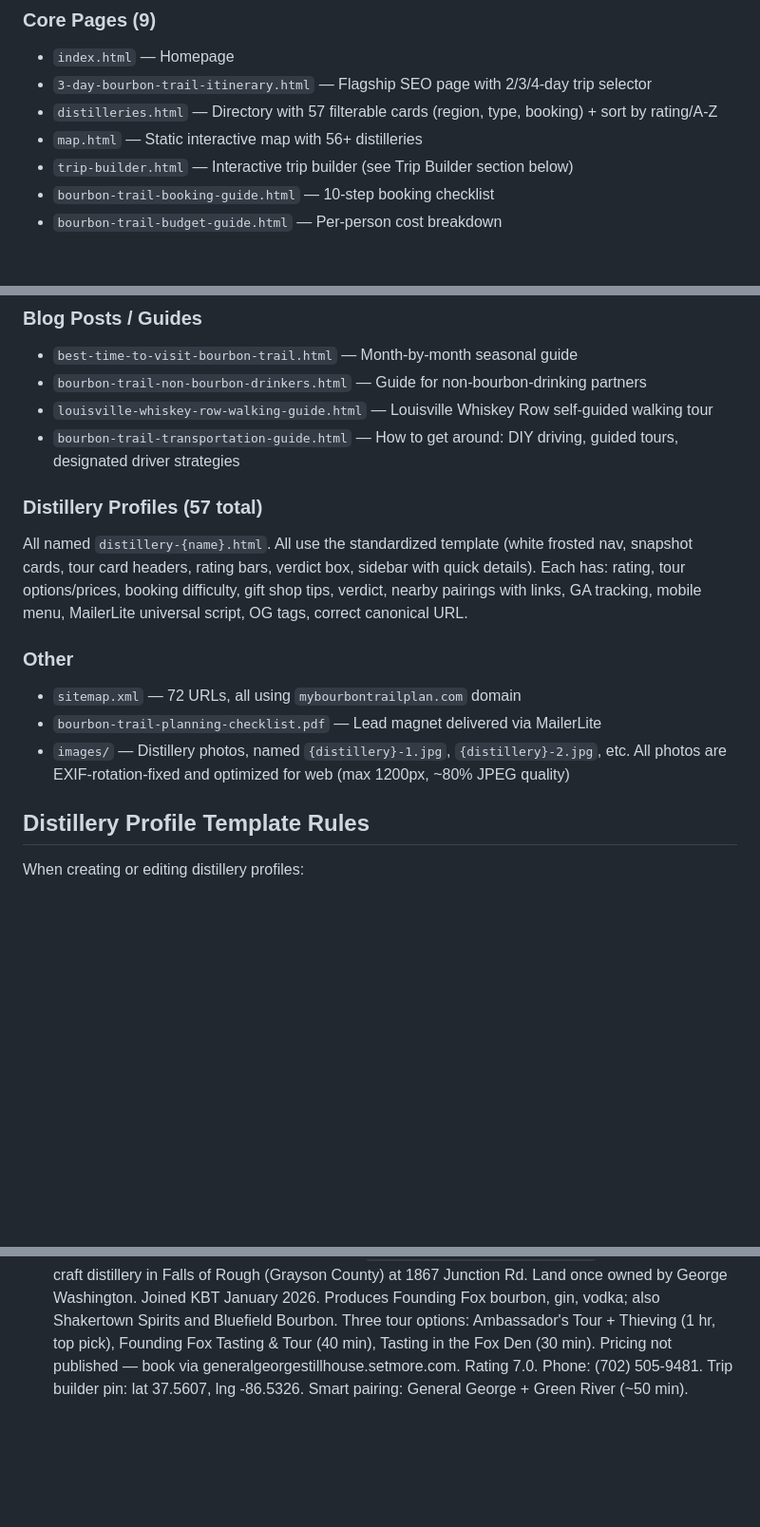
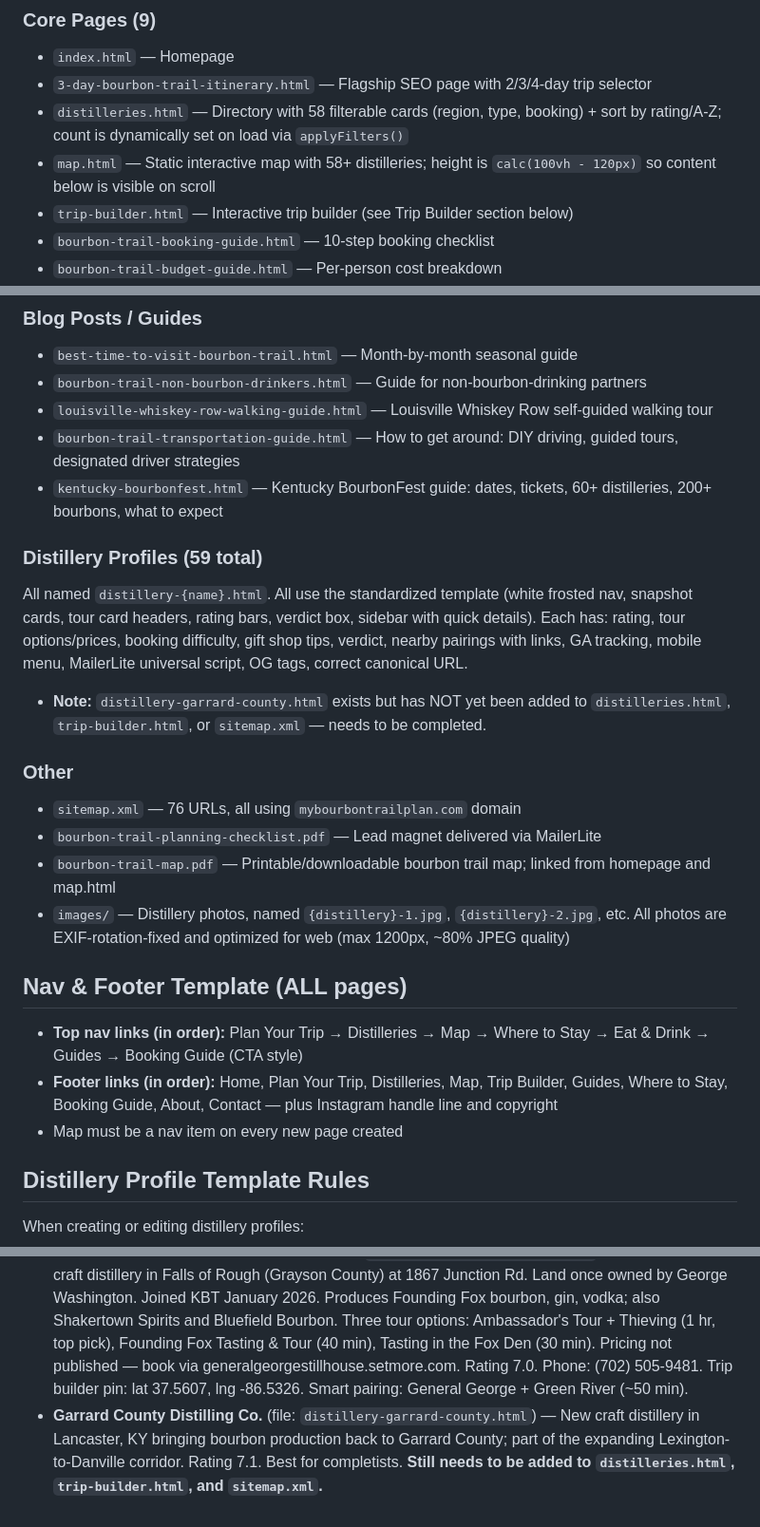
Before and after one commit to mybourbontrailplan/mybourbontrailplan, a Markdown page: CLAUDE.md, 3 parts joined by grey strips. Shown at 95% size. Rendered like a GitHub page; blank space fills up the shorter version.

Commit message:
update CLAUDE.md with April 2026 site changes
- Nav/footer: Map added to top nav and standardized footer on all pages; documented nav/footer link order
- distilleries.html: 58 cards (was 57), count now dynamic via applyFilters()
- map.html: height calc(100vh - 120px) for visible scroll
- New pages: kentucky-bourbonfest.html, bourbon-trail-map.pdf
- New profile: distillery-garrard-county.html (7.1 rating, Lancaster KY) — flagged as not yet in directory/trip-builder/sitemap
- Sitemap: 76 URLs (was 72)

Co-Authored-By: Claude Sonnet 4.6 <noreply@anthropic.com>

```diff
--- a/CLAUDE.md
+++ b/CLAUDE.md
@@ -30,8 +30,8 @@ Kyle's Kentucky Bourbon Trail trip planning website. Static HTML/CSS/JS site dep
 ### Core Pages (9)
 - `index.html` — Homepage
 - `3-day-bourbon-trail-itinerary.html` — Flagship SEO page with 2/3/4-day trip selector
-- `distilleries.html` — Directory with 57 filterable cards (region, type, booking) + sort by rating/A-Z
-- `map.html` — Static interactive map with 56+ distilleries
+- `distilleries.html` — Directory with 58 filterable cards (region, type, booking) + sort by rating/A-Z; count is dynamically set on load via `applyFilters()`
+- `map.html` — Static interactive map with 58+ distilleries; height is `calc(100vh - 120px)` so content below is visible on scroll
 - `trip-builder.html` — Interactive trip builder (see Trip Builder section below)
 - `bourbon-trail-booking-guide.html` — 10-step booking checklist
 - `bourbon-trail-budget-guide.html` — Per-person cost breakdown
@@ -48,14 +48,22 @@ Kyle's Kentucky Bourbon Trail trip planning website. Static HTML/CSS/JS site dep
 - `bourbon-trail-non-bourbon-drinkers.html` — Guide for non-bourbon-drinking partners
 - `louisville-whiskey-row-walking-guide.html` — Louisville Whiskey Row self-guided walking tour
 - `bourbon-trail-transportation-guide.html` — How to get around: DIY driving, guided tours, designated driver strategies
+- `kentucky-bourbonfest.html` — Kentucky BourbonFest guide: dates, tickets, 60+ distilleries, 200+ bourbons, what to expect
 
-### Distillery Profiles (57 total)
+### Distillery Profiles (59 total)
 All named `distillery-{name}.html`. All use the standardized template (white frosted nav, snapshot cards, tour card headers, rating bars, verdict box, sidebar with quick details). Each has: rating, tour options/prices, booking difficulty, gift shop tips, verdict, nearby pairings with links, GA tracking, mobile menu, MailerLite universal script, OG tags, correct canonical URL.
+- **Note:** `distillery-garrard-county.html` exists but has NOT yet been added to `distilleries.html`, `trip-builder.html`, or `sitemap.xml` — needs to be completed.
 
 ### Other
-- `sitemap.xml` — 72 URLs, all using `mybourbontrailplan.com` domain
+- `sitemap.xml` — 76 URLs, all using `mybourbontrailplan.com` domain
 - `bourbon-trail-planning-checklist.pdf` — Lead magnet delivered via MailerLite
+- `bourbon-trail-map.pdf` — Printable/downloadable bourbon trail map; linked from homepage and map.html
 - `images/` — Distillery photos, named `{distillery}-1.jpg`, `{distillery}-2.jpg`, etc. All photos are EXIF-rotation-fixed and optimized for web (max 1200px, ~80% JPEG quality)
+
+## Nav & Footer Template (ALL pages)
+- **Top nav links (in order):** Plan Your Trip → Distilleries → Map → Where to Stay → Eat & Drink → Guides → Booking Guide (CTA style)
+- **Footer links (in order):** Home, Plan Your Trip, Distilleries, Map, Trip Builder, Guides, Where to Stay, Booking Guide, About, Contact — plus Instagram handle line and copyright
+- Map must be a nav item on every new page created
 
 ## Distillery Profile Template Rules
 When creating or editing distillery profiles:
@@ -185,3 +193,4 @@ The repo contains files named with ` (1)` suffixes (e.g., `distillery-chicken-co
 - **Becker & Bird Distillery** (file: `distillery-baker-bird.html`) — the distillery's official KBT name is Becker & Bird; the winery on the same property is called Baker-Bird. File name stays as-is for URL continuity.
 - **Augusta Distillery** (file: `distillery-augusta.html`) — separate from Becker & Bird, also in Augusta, KY at 207 Seminary Ave. Produces Buckner's bourbon (Best Bourbon at 2023 SFWSC). Wed–Sat 11–5 only. Rating 8.1. River Proof Barrel Experience ($29) is their signature tour. Trip builder pin: lat 38.7731, lng -83.9968. Smart pairing: Augusta + Becker & Bird (5-min walk).
 - **General George Stillhouse & Distillery** (file: `distillery-general-george.html`) — Western KY craft distillery in Falls of Rough (Grayson County) at 1867 Junction Rd. Land once owned by George Washington. Joined KBT January 2026. Produces Founding Fox bourbon, gin, vodka; also Shakertown Spirits and Bluefield Bourbon. Three tour options: Ambassador's Tour + Thieving (1 hr, top pick), Founding Fox Tasting & Tour (40 min), Tasting in the Fox Den (30 min). Pricing not published — book via generalgeorgestillhouse.setmore.com. Rating 7.0. Phone: (702) 505-9481. Trip builder pin: lat 37.5607, lng -86.5326. Smart pairing: General George + Green River (~50 min).
+- **Garrard County Distilling Co.** (file: `distillery-garrard-county.html`) — New craft distillery in Lancaster, KY bringing bourbon production back to Garrard County; part of the expanding Lexington-to-Danville corridor. Rating 7.1. Best for completists. **Still needs to be added to `distilleries.html`, `trip-builder.html`, and `sitemap.xml`.**
```
